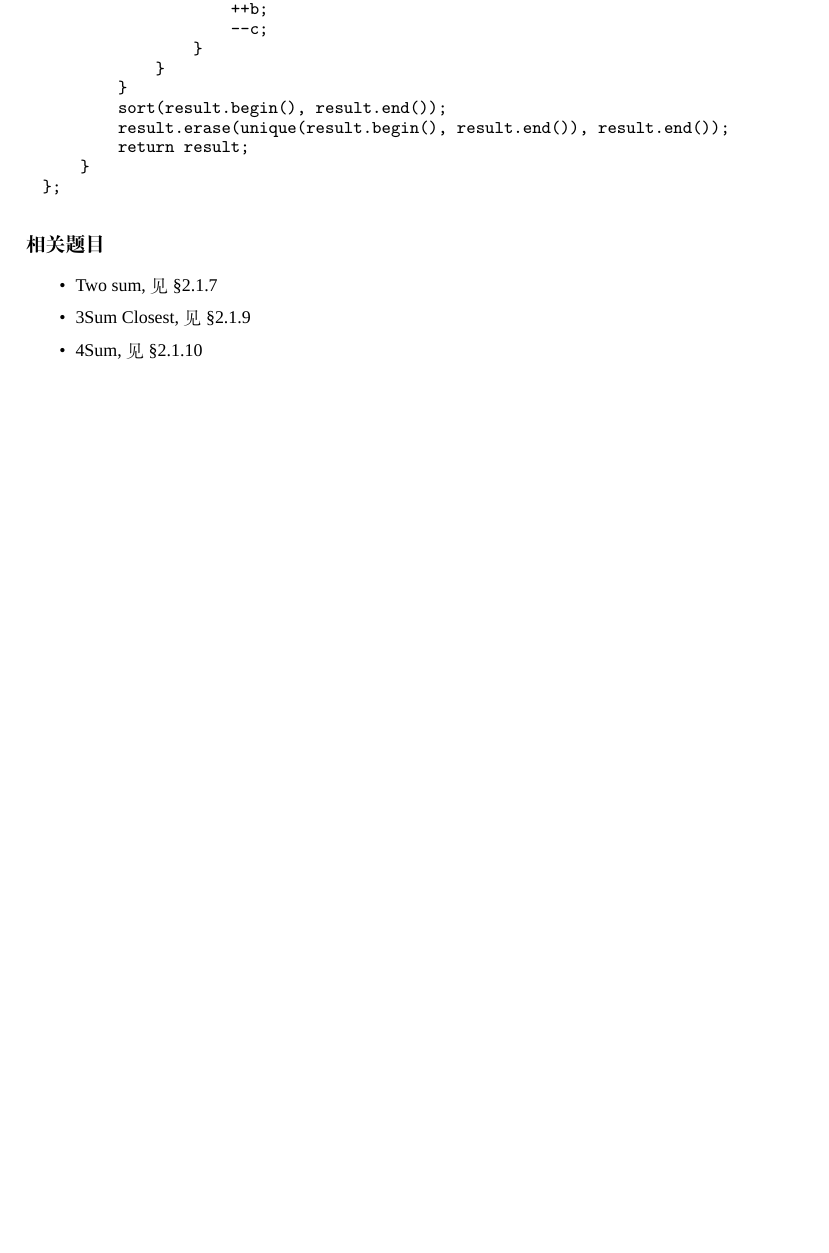
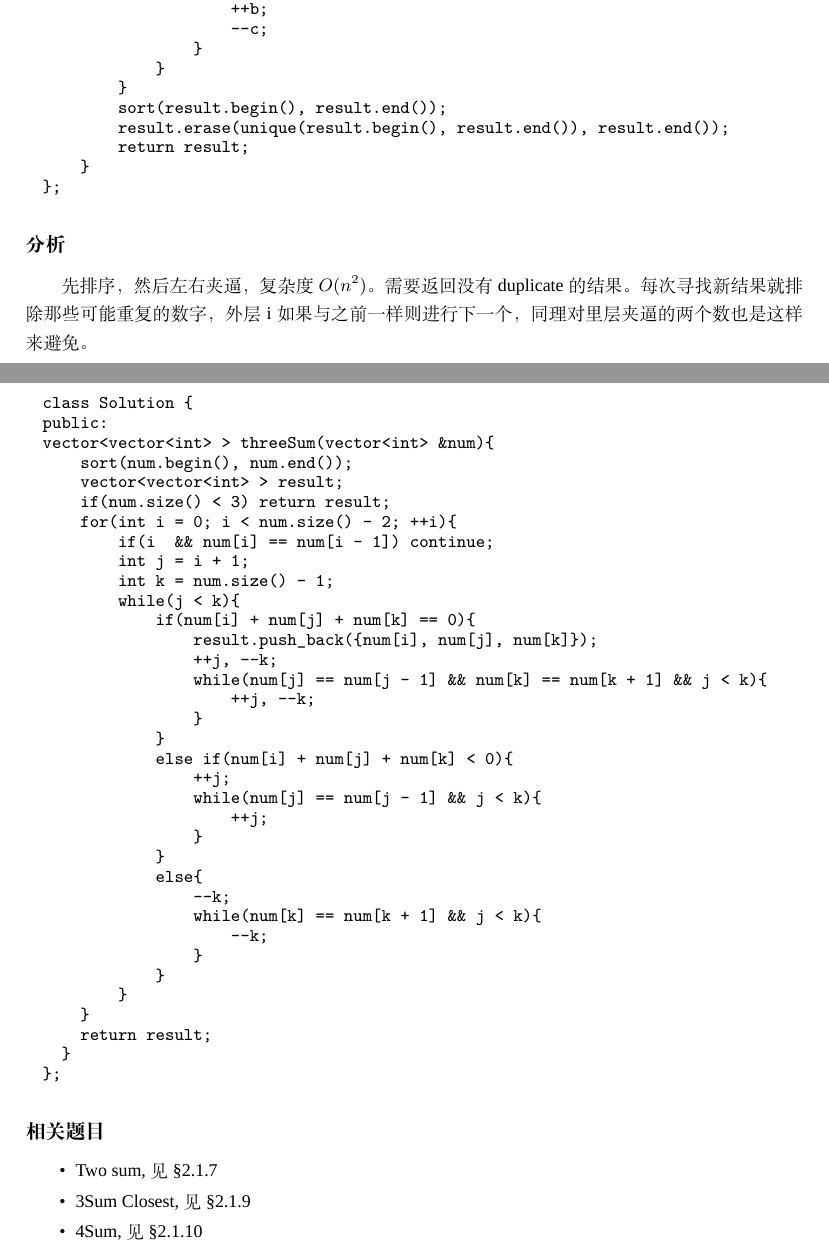
Before and after one commit to soulmachine/leetcode, a LaTeX thesis (C++/leetcode-cpp.tex, which reads C++/chapLinearList.tex): part of page 18 of 247 before the commit and two parts of pages 18 and 19 of 248 after it, the two joined at a grey line, cut so that both start at the same text, the shorter picture padded with empty space. Compiled offline with XeLaTeX; a missing font is replaced by an installed copy or a similar font.

Commit message:
3sum time exceeding problem

```diff
--- a/C++/chapLinearList.tex
+++ b/C++/chapLinearList.tex
@@ -579,6 +579,49 @@ public:
 };
 \end{Code}
 
+\subsubsection{分析}
+先排序，然后左右夹逼，复杂度 $O(n^2)$。
+需要返回没有duplicate的结果。每次寻找新结果就排除那些可能重复的数字，外层i如果与之前一样则进行下一个，
+同理对里层夹逼的两个数也是这样来避免。
+\subsubsection{代码}
+\begin{Code}
+class Solution {
+public:
+vector<vector<int> > threeSum(vector<int> &num){
+    sort(num.begin(), num.end());
+    vector<vector<int> > result;
+    if(num.size() < 3) return result;
+    for(int i = 0; i < num.size() - 2; ++i){
+        if(i  && num[i] == num[i - 1]) continue;
+        int j = i + 1;
+        int k = num.size() - 1;
+        while(j < k){
+            if(num[i] + num[j] + num[k] == 0){
+                result.push_back({num[i], num[j], num[k]});
+                ++j, --k;
+                while(num[j] == num[j - 1] && num[k] == num[k + 1] && j < k){
+                    ++j, --k;
+                }
+            }
+            else if(num[i] + num[j] + num[k] < 0){
+                ++j;
+                while(num[j] == num[j - 1] && j < k){
+                    ++j;
+                }
+            }
+            else{
+                --k;
+                while(num[k] == num[k + 1] && j < k){
+                    --k;
+                }
+            }
+        }
+    }
+    return result;
+  }
+};
+\end{Code}
+
 
 \subsubsection{相关题目}
 \begindot
```
Also changed, not shown: 1 other file.
